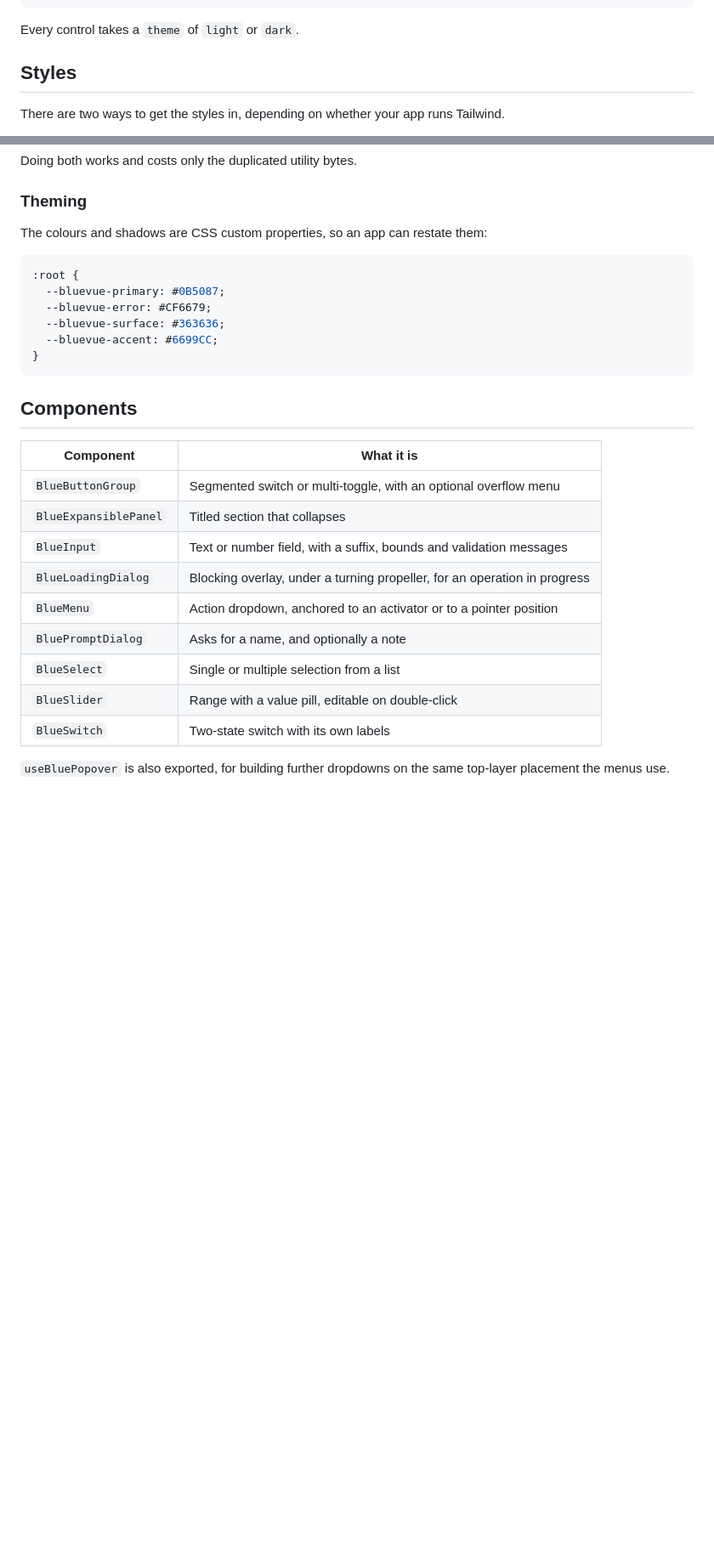
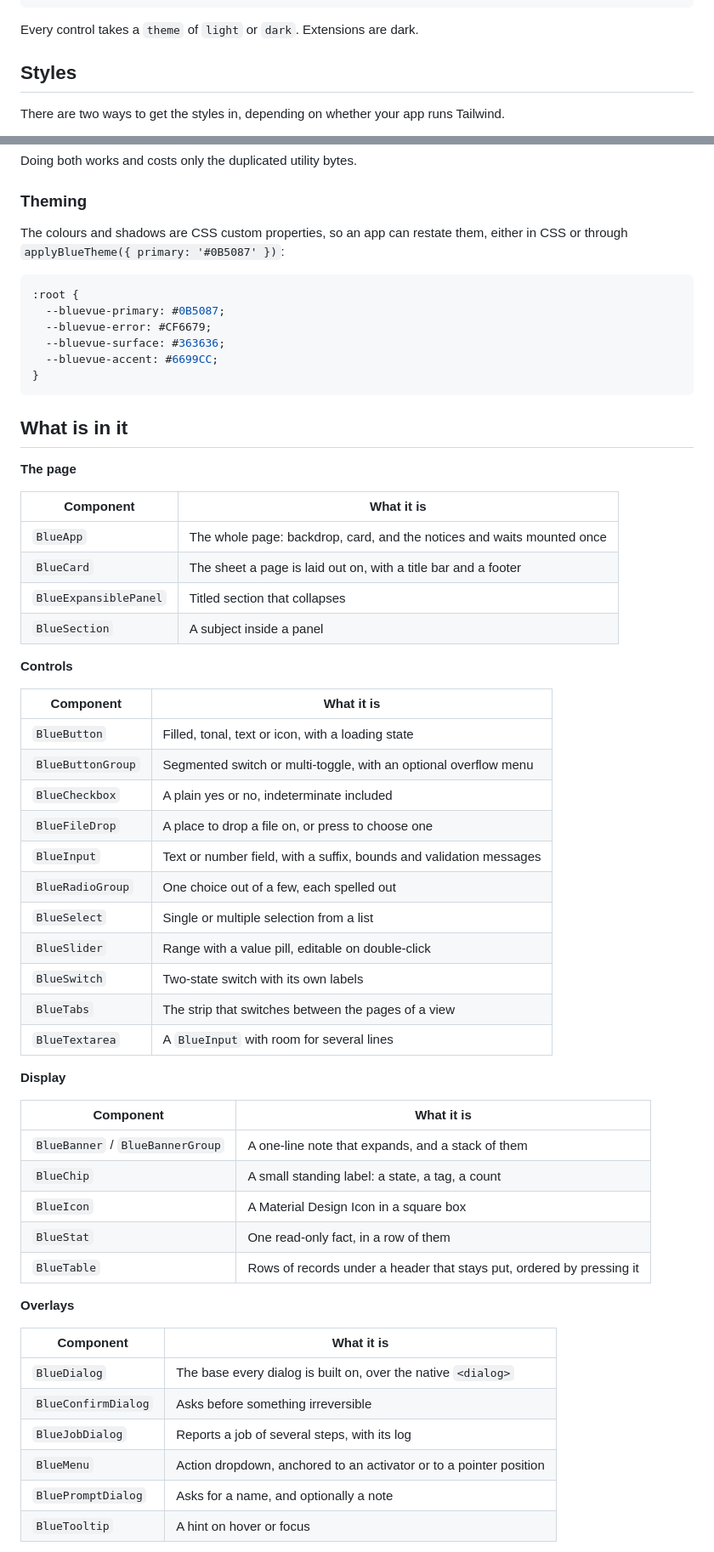
Before and after one commit to bluerobotics/BlueVue, a Markdown page: README.md, 2 parts joined by grey strips. Shown at 85% size. Drawn GitHub-style; blank space fills up the shorter version.

````diff
--- a/README.md
+++ b/README.md
@@ -40,7 +53,7 @@ const vehicle = ref('boat')
 </template>
 ```
 
-Every control takes a `theme` of `light` or `dark`.
+Every control takes a `theme` of `light` or `dark`. Extensions are dark.
 
 ## Styles
 
@@ -71,7 +84,8 @@ Doing both works and costs only the duplicated utility bytes.
 
 ### Theming
 
-The colours and shadows are CSS custom properties, so an app can restate them:
+The colours and shadows are CSS custom properties, so an app can restate them, either in CSS or
+through `applyBlueTheme({ primary: '#0B5087' })`:
 
 ```css
 :root {
@@ -82,19 +96,51 @@ The colours and shadows are CSS custom properties, so an app can restate them:
 }
 ```
 
-## Components
+## What is in it
+
+**The page**
 
 | Component | What it is |
 | --- | --- |
+| `BlueApp` | The whole page: backdrop, card, and the notices and waits mounted once |
+| `BlueCard` | The sheet a page is laid out on, with a title bar and a footer |
+| `BlueExpansiblePanel` | Titled section that collapses |
+| `BlueSection` | A subject inside a panel |
+
+**Controls**
+
+| Component | What it is |
+| --- | --- |
+| `BlueButton` | Filled, tonal, text or icon, with a loading state |
 | `BlueButtonGroup` | Segmented switch or multi-toggle, with an optional overflow menu |
-| `BlueExpansiblePanel` | Titled section that collapses |
+| `BlueCheckbox` | A plain yes or no, indeterminate included |
+| `BlueFileDrop` | A place to drop a file on, or press to choose one |
 | `BlueInput` | Text or number field, with a suffix, bounds and validation messages |
-| `BlueLoadingDialog` | Blocking overlay, under a turning propeller, for an operation in progress |
-| `BlueMenu` | Action dropdown, anchored to an activator or to a pointer position |
-| `BluePromptDialog` | Asks for a name, and optionally a note |
+| `BlueRadioGroup` | One choice out of a few, each spelled out |
 | `BlueSelect` | Single or multiple selection from a list |
 | `BlueSlider` | Range with a value pill, editable on double-click |
 | `BlueSwitch` | Two-state switch with its own labels |
+| `BlueTabs` | The strip that switches between the pages of a view |
+| `BlueTextarea` | A `BlueInput` with room for several lines |
 
-`useBluePopover` is also exported, for building further dropdowns on the same top-layer
-placement the menus use.
+**Display**
+
+| Component | What it is |
+| --- | --- |
+| `BlueBanner` / `BlueBannerGroup` | A one-line note that expands, and a stack of them |
+| `BlueChip` | A small standing label: a state, a tag, a count |
+| `BlueIcon` | A Material Design Icon in a square box |
+| `BlueStat` | One read-only fact, in a row of them |
+| `BlueTable` | Rows of records under a header that stays put, ordered by pressing it |
+
+**Overlays**
+
+| Component | What it is |
+| --- | --- |
+| `BlueDialog` | The base every dialog is built on, over the native `<dialog>` |
+| `BlueConfirmDialog` | Asks before something irreversible |
+| `BlueJobDialog` | Reports a job of several steps, with its log |
+| `BlueMenu` | Action dropdown, anchored to an activator or to a pointer position |
+| `BluePromptDialog` | Asks for a name, and optionally a note |
+| `BlueTooltip` | A hint on hover or focus |
+
````
Also changed, not shown: other parts of README.md (+44 -9 lines).
